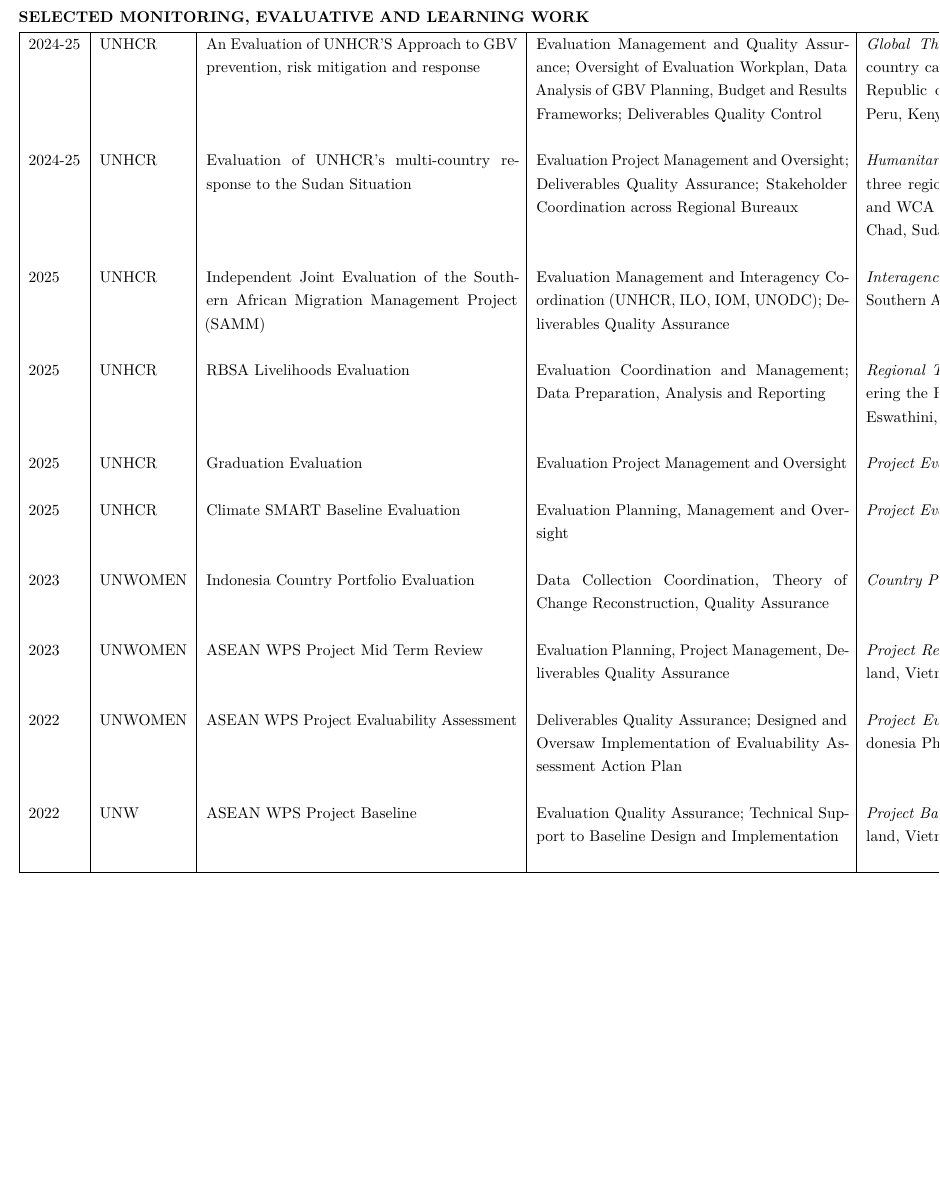
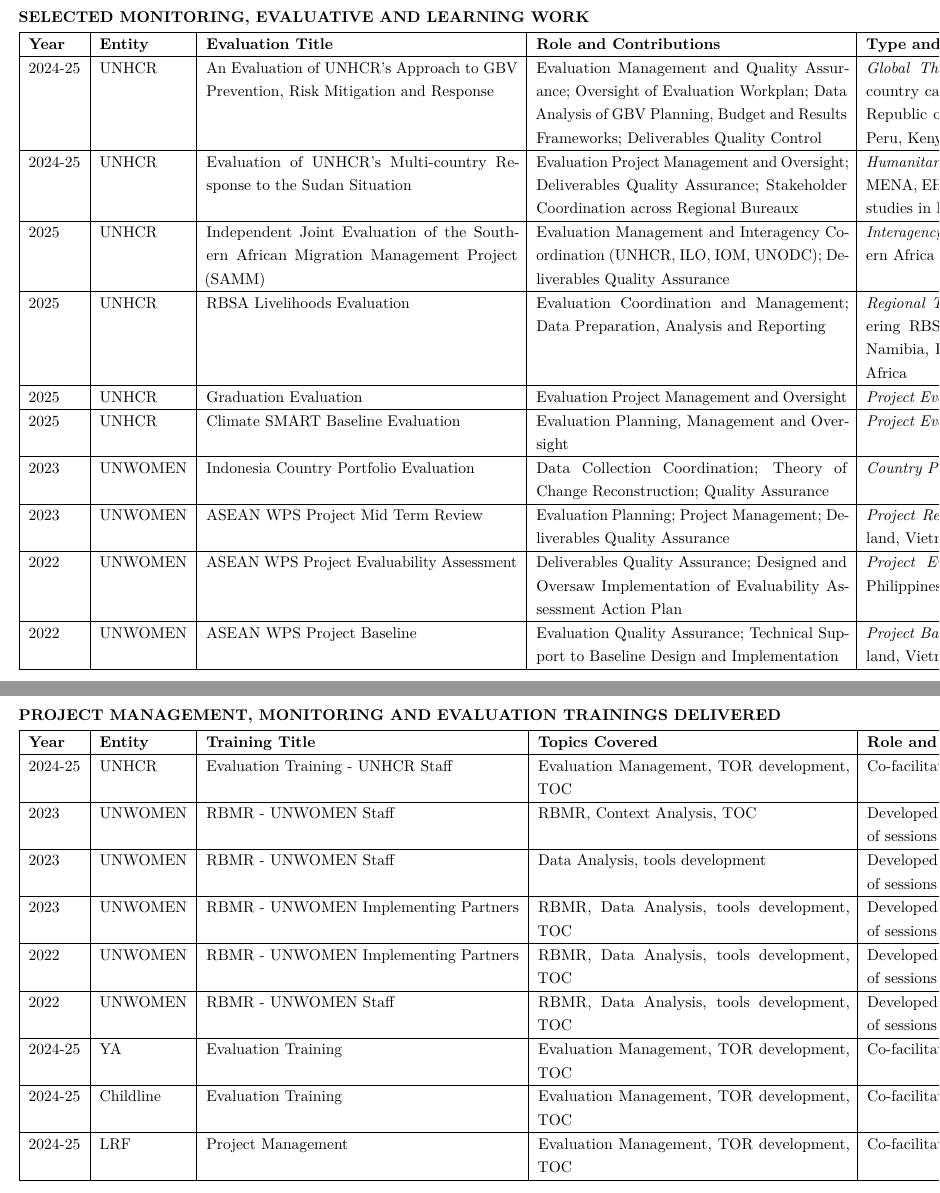
Before and after one commit to HerzelS/CVs, a LaTeX CV (Mukandi-Herzel-Full-CV-.tex): part of page 4 of 4 before the commit and two parts of pages 4 and 5 of 5 after it, the two joined at a grey line, cut so that both start at the same text, the shorter picture padded with empty space. Compiled offline with pdfLaTeX.

Commit message:
added trainings

```diff
--- a/Mukandi-Herzel-Full-CV-.tex
+++ b/Mukandi-Herzel-Full-CV-.tex
@@ -318,28 +318,57 @@
 \section{SELECTED MONITORING, EVALUATIVE AND LEARNING WORK}
 \begin{tabularx}{\linewidth}{|l|l|X|X|X|}
 \hline
-2024-25 & UNHCR & An Evaluation of UNHCR'S Approach to GBV prevention, risk mitigation and response & Evaluation Management and Quality Assurance; Oversight of Evaluation Workplan, Data Analysis of GBV Planning, Budget and Results Frameworks; Deliverables Quality Control & \emph{Global Thematic Strategic Evaluation} with country case studies in DRC, Ecuador, Italy, Republic of Moldova, Syria Arab Republic, Peru, Kenya, Malaysia \\ &&&&  \\
+\textbf{Year} & \textbf{Entity} & \textbf{Evaluation Title} & \textbf{Role and Contributions} & \textbf{Type and Coverage} \\
+\hline
+2024-25 & UNHCR & An Evaluation of UNHCR's Approach to GBV Prevention, Risk Mitigation and Response & Evaluation Management and Quality Assurance; Oversight of Evaluation Workplan; Data Analysis of GBV Planning, Budget and Results Frameworks; Deliverables Quality Control & \emph{Global Thematic Strategic Evaluation} with country case studies in DRC, Ecuador, Italy, Republic of Moldova, Syrian Arab Republic, Peru, Kenya, Malaysia \\
+\hline
+2024-25 & UNHCR & Evaluation of UNHCR's Multi-country Response to the Sudan Situation & Evaluation Project Management and Oversight; Deliverables Quality Assurance; Stakeholder Coordination across Regional Bureaux & \emph{Humanitarian Emergency Evaluation} covering MENA, EHAGHL, and WCA regions with case studies in Egypt, Chad, Sudan, South Sudan \\
+\hline
+2025 & UNHCR & Independent Joint Evaluation of the Southern African Migration Management Project (SAMM) & Evaluation Management and Interagency Coordination (UNHCR, ILO, IOM, UNODC); Deliverables Quality Assurance & \emph{Interagency Project Evaluation} covering Southern Africa (16 countries) \\
+\hline
+2025 & UNHCR & RBSA Livelihoods Evaluation & Evaluation Coordination and Management; Data Preparation, Analysis and Reporting & \emph{Regional Thematic Strategic Evaluation} covering RBSA with case studies in Eswatini, Namibia, Republic of Congo, Zambia, South Africa \\
+\hline
+2025 & UNHCR & Graduation Evaluation & Evaluation Project Management and Oversight & \emph{Project Evaluation} Rwanda \\
+\hline
+2025 & UNHCR & Climate SMART Baseline Evaluation & Evaluation Planning, Management and Oversight & \emph{Project Evaluation} Rwanda \\
+\hline
+2023 & UNWOMEN & Indonesia Country Portfolio Evaluation & Data Collection Coordination; Theory of Change Reconstruction; Quality Assurance & \emph{Country Portfolio Evaluation} Indonesia \\
+\hline
+2023 & UNWOMEN & ASEAN WPS Project Mid Term Review & Evaluation Planning; Project Management; Deliverables Quality Assurance & \emph{Project Review} Indonesia, Philippines, Thailand, Vietnam \\
+\hline
+2022 & UNWOMEN & ASEAN WPS Project Evaluability Assessment & Deliverables Quality Assurance; Designed and Oversaw Implementation of Evaluability Assessment Action Plan & \emph{Project Evaluability Assessment} Indonesia, Philippines, Thailand, Vietnam \\
+\hline
+2022 & UNWOMEN & ASEAN WPS Project Baseline & Evaluation Quality Assurance; Technical Support to Baseline Design and Implementation & \emph{Project Baseline} Indonesia, Philippines, Thailand, Vietnam \\
+\hline
+\end{tabularx}
 
-2024-25 & UNHCR & Evaluation of UNHCR's multi-country response to the Sudan Situation & Evaluation Project Management and Oversight; Deliverables Quality Assurance; Stakeholder Coordination across Regional Bureaux  & \emph{Humanitarian Emergency Evaluation} covering three regional bureaus of MENA, EHAGHL and WCA with country case studies in Egypt, Chad, Sudan and South Sudan \\ &&&&  \\
 
-2025 & UNHCR & Independent Joint Evaluation of the Southern African Migration Management Project (SAMM) & Evaluation Management and Interagency Coordination (UNHCR, ILO, IOM, UNODC); Deliverables Quality Assurance & \emph{Interagency Project Evaluation} covering the Southern African Region targeting 16 countries \\ &&&&  \\
+\section{PROJECT MANAGEMENT, MONITORING AND EVALUATION TRAININGS DELIVERED}
 
-2025 & UNHCR & RBSA Livelihoods Evaluation & Evaluation Coordination and Management; Data Preparation, Analysis and Reporting & \emph{Regional Thematic Strategic Evaluation} covering the RBSA with country case studies in Eswathini, Namibia, ROC, Zambia, SA \\ &&&& \\
+\begin{tabularx}{\linewidth}{|l|l|l|X|X|}
+\hline
+\textbf{Year} & \textbf{Entity} & \textbf{Training Title} & \textbf{Topics Covered} & \textbf{Role and Contributions} \\
+\hline
+2024-25 & UNHCR & Evaluation Training - UNHCR Staff & Evaluation Management, TOR development, TOC & Co-facilitator, delivery of sessions \\
+\hline
+2023 & UNWOMEN & RBMR - UNWOMEN Staff & RBMR, Context Analysis, TOC & Developed materials, lead-facilitator, delivery of sessions \\
+\hline
+2023 & UNWOMEN & RBMR - UNWOMEN Staff & Data Analysis, tools development & Developed materials, lead-facilitator, delivery of sessions \\
+\hline
+2023 & UNWOMEN & RBMR - UNWOMEN Implementing Partners & RBMR, Data Analysis, tools development, TOC & Developed materials, lead-facilitator, delivery of sessions \\
+\hline
+2022 & UNWOMEN & RBMR - UNWOMEN Implementing Partners & RBMR, Data Analysis, tools development, TOC & Developed materials, lead-facilitator, delivery of sessions \\
+\hline
+2022 & UNWOMEN & RBMR - UNWOMEN Staff & RBMR, Data Analysis, tools development, TOC & Developed materials, lead-facilitator, delivery of sessions \\
+\hline
+2024-25 & YA & Evaluation Training & Evaluation Management, TOR development, TOC & Co-facilitator, delivery of sessions \\
+\hline
+2024-25 & Childline & Evaluation Training & Evaluation Management, TOR development, TOC & Co-facilitator, delivery of sessions \\
+\hline
+2024-25 & LRF & Project Management & Evaluation Management, TOR development, TOC & Co-facilitator, delivery of sessions \\
+\hline
+\end{tabularx}
 
-2025 & UNHCR & Graduation Evaluation & Evaluation Project Management and Oversight & \emph{Project Evaluation} Rwanda \\ &&&&  \\
-
-2025 & UNHCR & Climate SMART Baseline Evaluation & Evaluation Planning, Management and Oversight & \emph{Project Evaluation} Rwanda \\ &&&&  \\
-
-2023 & UNWOMEN & Indonesia Country Portfolio Evaluation & Data Collection Coordination, Theory of Change Reconstruction, Quality Assurance & \emph{Country Portfolio Evaluation} Indonesia \\ &&&&  \\
-
-2023 & UNWOMEN & ASEAN WPS Project Mid Term Review & Evaluation Planning, Project Management, Deliverables Quality Assurance & \emph{Project Review} Indonesia Phillippenes, Thailand, Vietnam \\ &&&&  \\
-
-2022 & UNWOMEN & ASEAN WPS Project Evaluability Assessment & Deliverables Quality Assurance; Designed and Oversaw Implementation of Evaluability Assessment Action Plan & \emph{Project Evaluability Assessment} covering Indonesia Phillippenes, Thailand, Vietnam \\ &&&&  \\
-
-2022 & UNW & ASEAN WPS Project Baseline & Evaluation Quality Assurance; Technical Support to Baseline Design and Implementation & \emph{Project Baseline} Indonesia Phillippenes, Thailand, Vietnam \\ &&&&  \\
-\hline
-
-\end{tabularx}
 \end{landscape}
 
 \end{document}
```
Also changed, not shown: Mukandi-Herzel-Full-CV-.pdf, Mukandi-Herzel-Full-CV-.tex (56 more changed lines), 1 other file.
